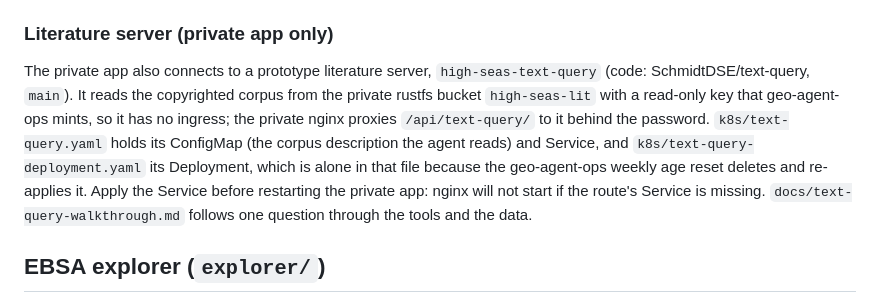
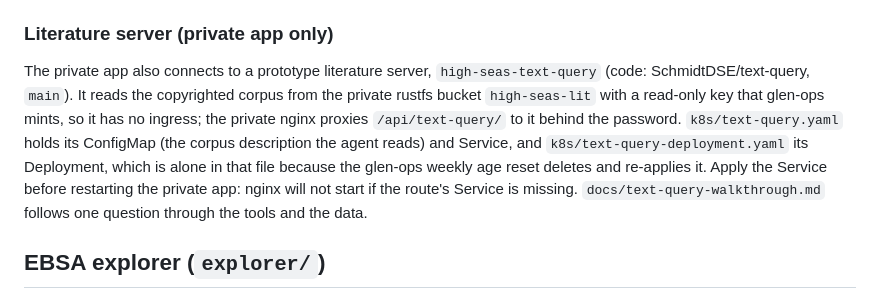
Before and after one commit to boettiger-lab/bosl-high-seas, a Markdown page: AGENTS.md, the part around the change. GitHub-like rendering.

Commit message:
Use the glen-ops name in AGENTS.md (#96)
boettiger-lab/geo-agent-ops was renamed to boettiger-lab/glen-ops on 2026-10-29 (glen-ops#165).

```diff
--- a/AGENTS.md
+++ b/AGENTS.md
@@ -102,11 +102,11 @@ ordinary `public-*` buckets, and that is accepted under the agreement.
 
 The private app also connects to a prototype literature server, `high-seas-text-query`
 (code: SchmidtDSE/text-query, `main`). It reads the copyrighted corpus from the
-private rustfs bucket `high-seas-lit` with a read-only key that geo-agent-ops mints, so it has
+private rustfs bucket `high-seas-lit` with a read-only key that glen-ops mints, so it has
 no ingress; the private nginx proxies `/api/text-query/` to it behind the password.
 `k8s/text-query.yaml` holds its ConfigMap (the corpus description the agent reads) and
 Service, and `k8s/text-query-deployment.yaml` its Deployment, which is alone in that file
-because the geo-agent-ops weekly age reset deletes and re-applies it. Apply the Service before
+because the glen-ops weekly age reset deletes and re-applies it. Apply the Service before
 restarting the private app: nginx will not start if the route's Service is missing.
 `docs/text-query-walkthrough.md` follows one question through the tools and the data.
 
```
